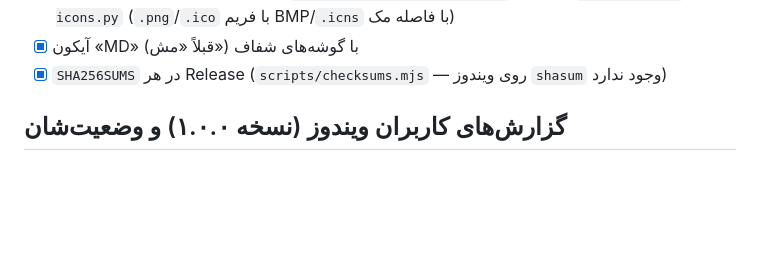
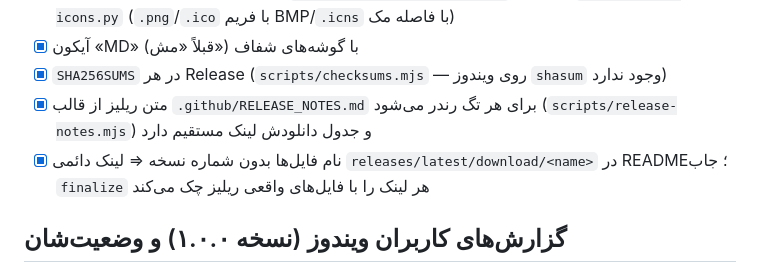
Before and after one commit to vehij/MashDavood, a Markdown page: docs/PROGRESS.md, the part around one of its changes. GitHub-like rendering; blank space fills up the shorter version.

Commit message:
docs: record the v1.0.3 naming and link-verification setup
Co-Authored-By: Claude Opus 5 <noreply@anthropic.com>

```diff
--- a/docs/PROGRESS.md
+++ b/docs/PROGRESS.md
@@ -37,6 +37,10 @@
       `scripts/make-icons.py` (`.png`/`.ico` با فریم BMP/`.icns` با فاصله مک)
 - [x] آیکون «MD» (قبلاً «مش») با گوشه‌های شفاف
 - [x] `SHA256SUMS` در هر Release (`scripts/checksums.mjs` — روی ویندوز `shasum` وجود ندارد)
+- [x] متن ریلیز از قالب `.github/RELEASE_NOTES.md` برای هر تگ رندر می‌شود
+      (`scripts/release-notes.mjs`) و جدول دانلودش لینک مستقیم دارد
+- [x] نام فایل‌ها بدون شماره نسخه ⇒ لینک دائمی `releases/latest/download/<name>`
+      در README؛ جاب `finalize` هر لینک را با فایل‌های واقعی ریلیز چک می‌کند
 
 ## گزارش‌های کاربران ویندوز (نسخه ۱.۰.۰) و وضعیت‌شان
 
```
Also changed, not shown: other parts of docs/PROGRESS.md (+1 -1 lines).
